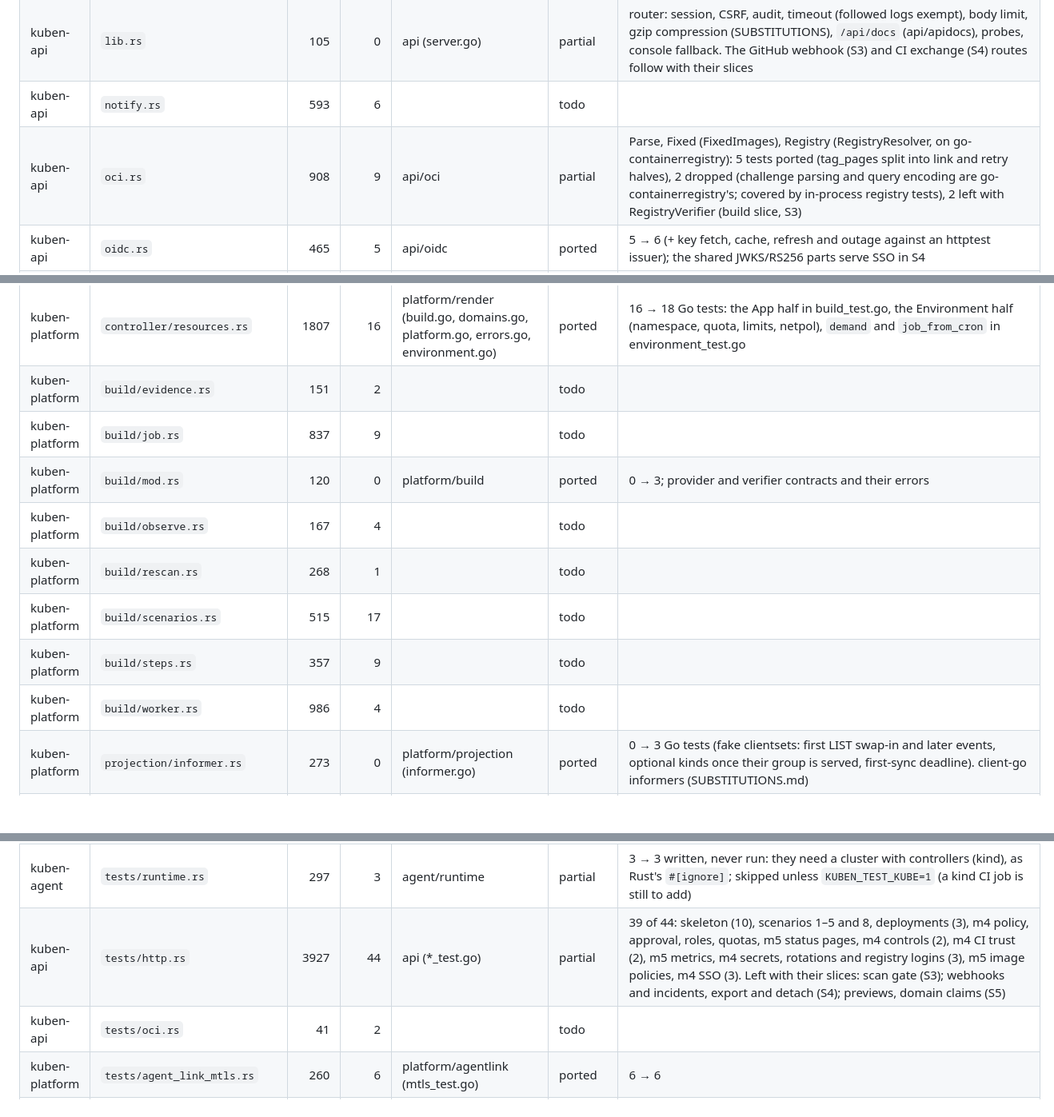
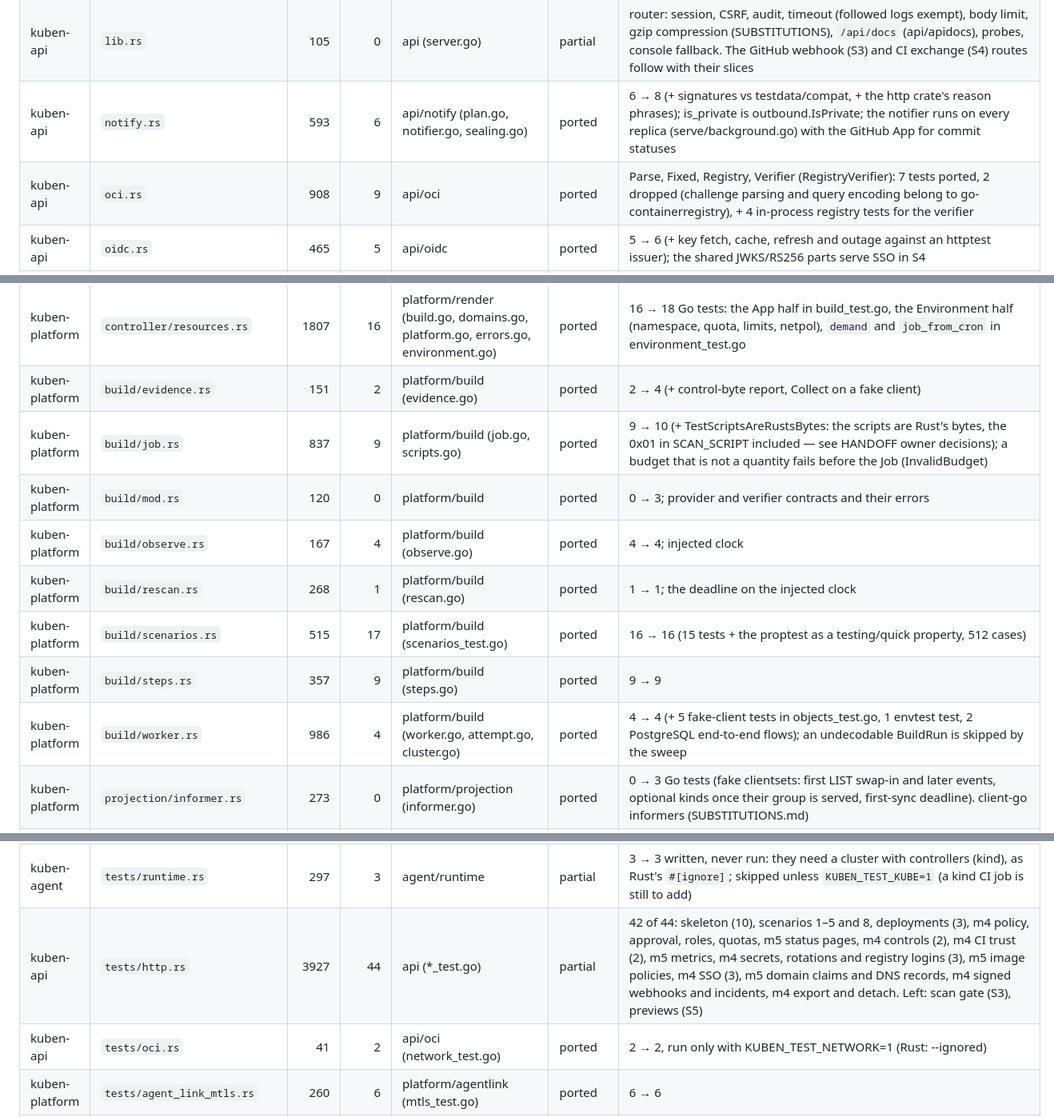
Before and after one commit to Teamtem-dev/kuben, a Markdown page: go/PARITY.md, 3 parts joined by grey strips. Shown at 80% size. Rendered like a GitHub page; blank space fills up the shorter version.

```diff
--- a/go/PARITY.md
+++ b/go/PARITY.md
@@ -44,8 +44,8 @@ Status: `todo` · `partial` (the parts a slice needs; the note says what is left
 | kuben-api | `host.rs` | 73 | 2 |  | todo | |
 | kuben-api | `image_watch.rs` | 287 | 0 | api (image_watch.go), serve (background.go) | ported | 0 in Rust; covered by the tests/http.rs port below; runs on every replica as serve.rs spawn_background |
 | kuben-api | `lib.rs` | 105 | 0 | api (server.go) | partial | router: session, CSRF, audit, timeout (followed logs exempt), body limit, gzip compression (SUBSTITUTIONS), `/api/docs` (api/apidocs), probes, console fallback. The GitHub webhook (S3) and CI exchange (S4) routes follow with their slices |
-| kuben-api | `notify.rs` | 593 | 6 |  | todo | |
-| kuben-api | `oci.rs` | 908 | 9 | api/oci | partial | Parse, Fixed (FixedImages), Registry (RegistryResolver, on go-containerregistry): 5 tests ported (tag_pages split into link and retry halves), 2 dropped (challenge parsing and query encoding are go-containerregistry's; covered by in-process registry tests), 2 left with RegistryVerifier (build slice, S3) |
+| kuben-api | `notify.rs` | 593 | 6 | api/notify (plan.go, notifier.go, sealing.go) | ported | 6 → 8 (+ signatures vs testdata/compat, + the http crate's reason phrases); is_private is outbound.IsPrivate; the notifier runs on every replica (serve/background.go) with the GitHub App for commit statuses |
+| kuben-api | `oci.rs` | 908 | 9 | api/oci | ported | Parse, Fixed, Registry, Verifier (RegistryVerifier): 7 tests ported, 2 dropped (challenge parsing and query encoding belong to go-containerregistry), + 4 in-process registry tests for the verifier |
 | kuben-api | `oidc.rs` | 465 | 5 | api/oidc | ported | 5 → 6 (+ key fetch, cache, refresh and outage against an httptest issuer); the shared JWKS/RS256 parts serve SSO in S4 |
 | kuben-api | `openapi.rs` | 231 | 2 | api/gen (ogen) + api/genspec | dropped | spec first: the contract generates the server |
 | kuben-api | `previews.rs` | 464 | 0 |  | todo | |
@@ -175,14 +175,14 @@ Status: `todo` · `partial` (the parts a slice needs; the note says what is left
 | kuben-platform | `controller/mod.rs` | 268 | 2 | platform/controller (controller.go, run.go) | ported | 2 → 5 Go tests; controller-runtime manager (SUBSTITUTIONS.md); its process-wide logger is set by serve |
 | kuben-platform | `controller/project.rs` | 71 | 0 | platform/controller (project.go) | ported | 0 → 1 Go test |
 | kuben-platform | `controller/resources.rs` | 1807 | 16 | platform/render (build.go, domains.go, platform.go, errors.go, environment.go) | ported | 16 → 18 Go tests: the App half in build_test.go, the Environment half (namespace, quota, limits, netpol), `demand` and `job_from_cron` in environment_test.go |
-| kuben-platform | `build/evidence.rs` | 151 | 2 |  | todo | |
-| kuben-platform | `build/job.rs` | 837 | 9 |  | todo | |
+| kuben-platform | `build/evidence.rs` | 151 | 2 | platform/build (evidence.go) | ported | 2 → 4 (+ control-byte report, Collect on a fake client) |
+| kuben-platform | `build/job.rs` | 837 | 9 | platform/build (job.go, scripts.go) | ported | 9 → 10 (+ TestScriptsAreRustsBytes: the scripts are Rust's bytes, the 0x01 in SCAN_SCRIPT included — see HANDOFF owner decisions); a budget that is not a quantity fails before the Job (InvalidBudget) |
 | kuben-platform | `build/mod.rs` | 120 | 0 | platform/build | ported | 0 → 3; provider and verifier contracts and their errors |
-| kuben-platform | `build/observe.rs` | 167 | 4 |  | todo | |
-| kuben-platform | `build/rescan.rs` | 268 | 1 |  | todo | |
-| kuben-platform | `build/scenarios.rs` | 515 | 17 |  | todo | |
-| kuben-platform | `build/steps.rs` | 357 | 9 |  | todo | |
-| kuben-platform | `build/worker.rs` | 986 | 4 |  | todo | |
+| kuben-platform | `build/observe.rs` | 167 | 4 | platform/build (observe.go) | ported | 4 → 4; injected clock |
+| kuben-platform | `build/rescan.rs` | 268 | 1 | platform/build (rescan.go) | ported | 1 → 1; the deadline on the injected clock |
+| kuben-platform | `build/scenarios.rs` | 515 | 17 | platform/build (scenarios_test.go) | ported | 16 → 16 (15 tests + the proptest as a testing/quick property, 512 cases) |
+| kuben-platform | `build/steps.rs` | 357 | 9 | platform/build (steps.go) | ported | 9 → 9 |
+| kuben-platform | `build/worker.rs` | 986 | 4 | platform/build (worker.go, attempt.go, cluster.go) | ported | 4 → 4 (+ 5 fake-client tests in objects_test.go, 1 envtest test, 2 PostgreSQL end-to-end flows); an undecodable BuildRun is skipped by the sweep |
 | kuben-platform | `projection/informer.rs` | 273 | 0 | platform/projection (informer.go) | ported | 0 → 3 Go tests (fake clientsets: first LIST swap-in and later events, optional kinds once their group is served, first-sync deadline). client-go informers (SUBSTITUTIONS.md) |
 | kuben-platform | `projection/mod.rs` | 792 | 7 | platform/projection (projection.go, delta.go) | ported | 7 → 10 Go tests (+ delta JSON, a slow subscriber's lag, route view fallback); per-subscriber bounded queue instead of a broadcast ring |
 | kuben-platform | `projection/views.rs` | 526 | 2 | platform/projection (views.go) | ported | 2 → 3 Go tests (+ the JSON of every view pinned) |
@@ -229,8 +229,8 @@ Status: `todo` · `partial` (the parts a slice needs; the note says what is left
 | kuben-store | `repo/users.rs` | 140 | 0 | store (users.go) | ported | covered by the tests/matrix.rs port |
 | kuben-agent | `tests/link.rs` | 756 | 15 | platform/agentlink (link_test.go) | ported | 15 → 15: the real agent link loop against the real hub (the hub module requires go/agent for it) |
 | kuben-agent | `tests/runtime.rs` | 297 | 3 | agent/runtime | partial | 3 → 3 written, never run: they need a cluster with controllers (kind), as Rust's `#[ignore]`; skipped unless `KUBEN_TEST_KUBE=1` (a kind CI job is still to add) |
-| kuben-api | `tests/http.rs` | 3927 | 44 | api (*_test.go) | partial | 39 of 44: skeleton (10), scenarios 1–5 and 8, deployments (3), m4 policy, approval, roles, quotas, m5 status pages, m4 controls (2), m4 CI trust (2), m5 metrics, m4 secrets, rotations and registry logins (3), m5 image policies, m4 SSO (3). Left with their slices: scan gate (S3); webhooks and incidents, export and detach (S4); previews, domain claims (S5) |
-| kuben-api | `tests/oci.rs` | 41 | 2 |  | todo | |
+| kuben-api | `tests/http.rs` | 3927 | 44 | api (*_test.go) | partial | 42 of 44: skeleton (10), scenarios 1–5 and 8, deployments (3), m4 policy, approval, roles, quotas, m5 status pages, m4 controls (2), m4 CI trust (2), m5 metrics, m4 secrets, rotations and registry logins (3), m5 image policies, m4 SSO (3), m5 domain claims and DNS records, m4 signed webhooks and incidents, m4 export and detach. Left: scan gate (S3), previews (S5) |
+| kuben-api | `tests/oci.rs` | 41 | 2 | api/oci (network_test.go) | ported | 2 → 2, run only with KUBEN_TEST_NETWORK=1 (Rust: --ignored) |
 | kuben-platform | `tests/agent_link_mtls.rs` | 260 | 6 | platform/agentlink (mtls_test.go) | ported | 6 → 6 |
 | kuben-platform | `tests/execution_crds.rs` | 277 | 2 | platform/controller (execution_crds_test.go) + platform/kubetest | ported | 2 → 2 against envtest's API server |
 | kuben-platform | `tests/materializer.rs` | 633 | 5 | platform/materializer (cluster_test.go) | ported | 5 → 5 against envtest and PostgreSQL; plus a controller smoke test (platform/controller run_cluster_test.go) |
```
Also changed, not shown: other parts of go/PARITY.md (+7 -7 lines), go/SUBSTITUTIONS.md (+3 -0 lines).
